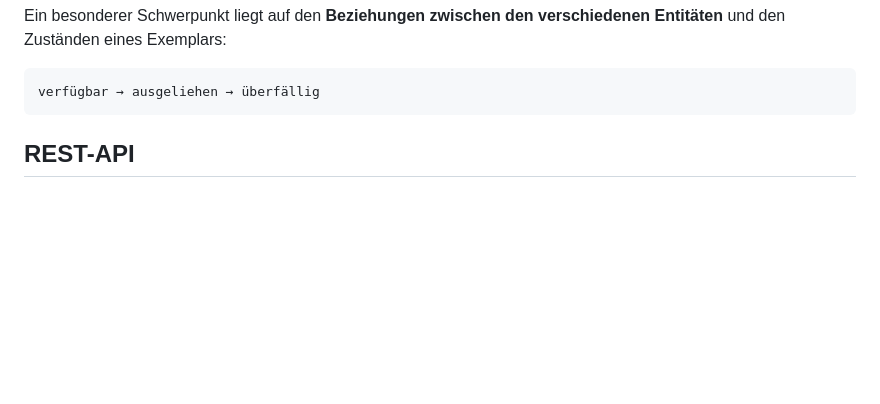
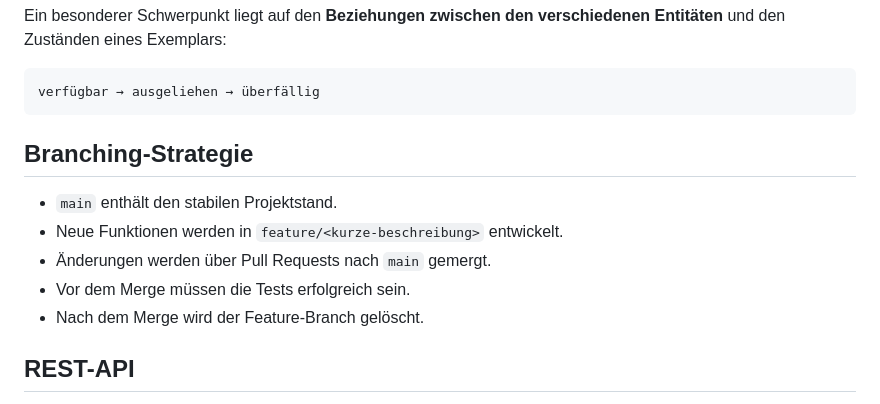
Before and after one commit to DST81/devops-portfolio, a Markdown page: README.md, the part around the change. GitHub-like rendering; blank space fills up the shorter version.

Commit message:
Document branching strategy

```diff
--- a/README.md
+++ b/README.md
@@ -71,6 +71,14 @@ Geplant sind unter anderem:
 Ein besonderer Schwerpunkt liegt auf den **Beziehungen zwischen den verschiedenen Entitäten** und den Zuständen eines Exemplars:
 
     verfügbar → ausgeliehen → überfällig
+
+## Branching-Strategie
+
+* `main` enthält den stabilen Projektstand.
+* Neue Funktionen werden in `feature/<kurze-beschreibung>` entwickelt.
+* Änderungen werden über Pull Requests nach `main` gemergt.
+* Vor dem Merge müssen die Tests erfolgreich sein.
+* Nach dem Merge wird der Feature-Branch gelöscht.
 
 ## REST-API
 
```
